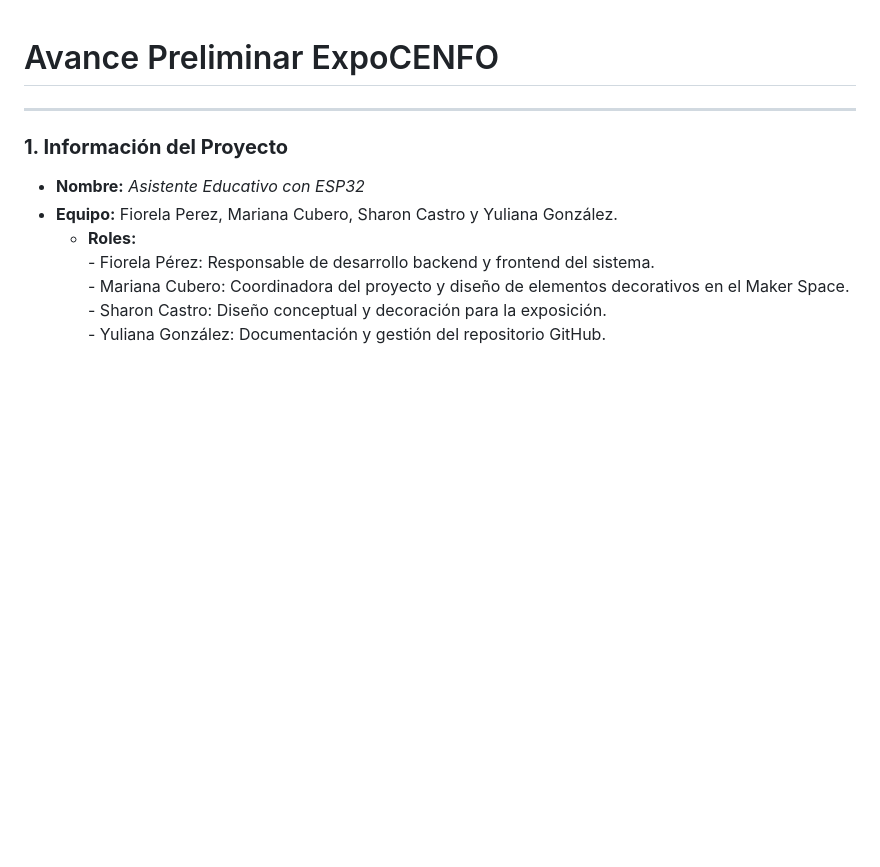
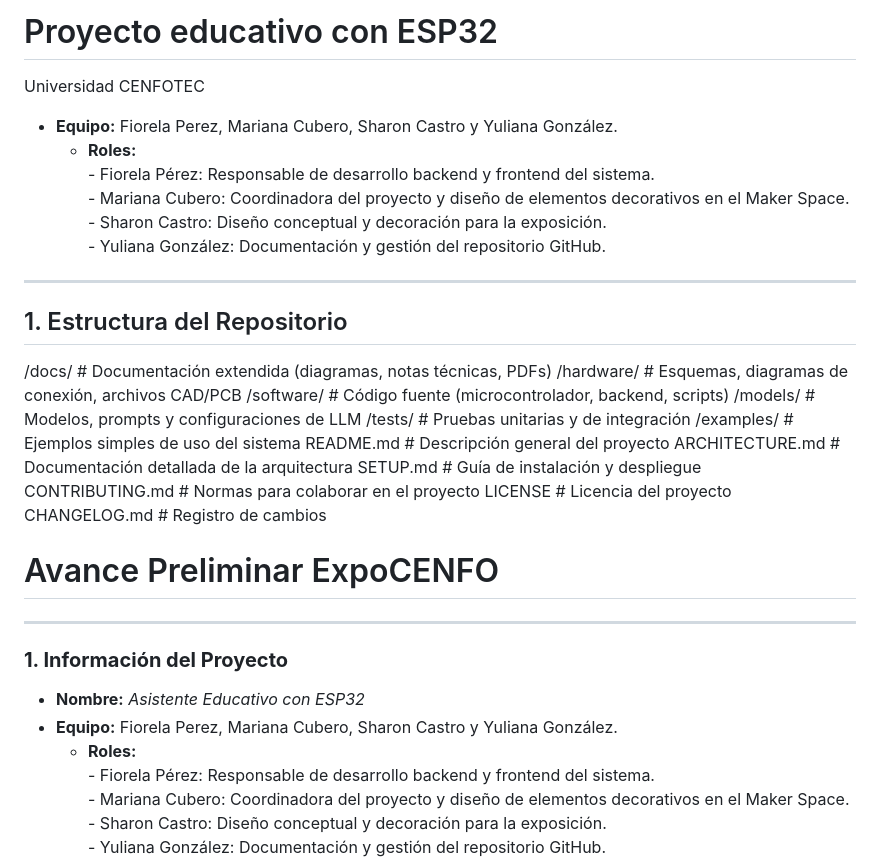
Before and after one commit to yulteablumm/ExpoCENFO-2025, a Markdown page: README.md, the part around the change. Rendered like a GitHub page; blank space fills up the shorter version.

```diff
--- a/README.md
+++ b/README.md
@@ -1,3 +1,54 @@
+# Proyecto educativo con ESP32  #
+
+Universidad CENFOTEC
+- **Equipo:** Fiorela Perez, Mariana Cubero, Sharon Castro y Yuliana González.
+  - **Roles:**
+             - Fiorela Pérez: Responsable de desarrollo backend y frontend del sistema.
+             - Mariana Cubero: Coordinadora del proyecto y diseño de elementos decorativos en el Maker Space.
+             - Sharon Castro: Diseño conceptual y decoración para la exposición.
+             - Yuliana González: Documentación y gestión del repositorio GitHub.
+---
+
+## 1. Estructura del Repositorio
+/docs/                   # Documentación extendida (diagramas, notas técnicas, PDFs)
+/hardware/               # Esquemas, diagramas de conexión, archivos CAD/PCB
+/software/               # Código fuente (microcontrolador, backend, scripts)
+/models/                 # Modelos, prompts y configuraciones de LLM
+/tests/                  # Pruebas unitarias y de integración
+/examples/               # Ejemplos simples de uso del sistema
+README.md                # Descripción general del proyecto
+ARCHITECTURE.md          # Documentación detallada de la arquitectura
+SETUP.md                 # Guía de instalación y despliegue
+CONTRIBUTING.md          # Normas para colaborar en el proyecto
+LICENSE                  # Licencia del proyecto
+CHANGELOG.md             # Registro de cambios
+
+
+
+
+
+
+
+
+
+
+
+
+
+
+
+
+
+
+
+
+
+
+
+
+
+
+
 
 
 # Avance Preliminar ExpoCENFO #
```
